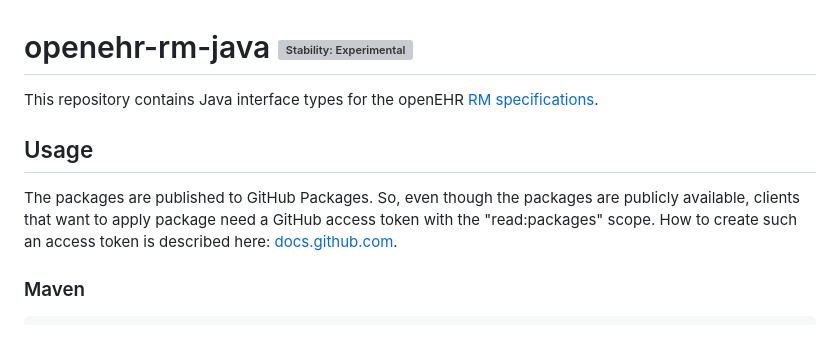
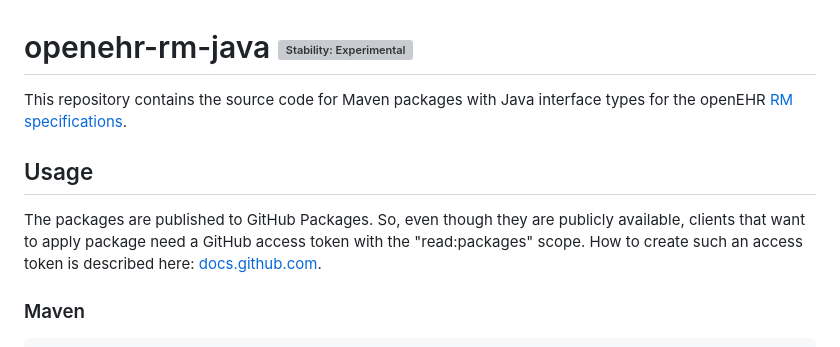
Before and after one commit to openehr4j/openehr-rm-4j, a Markdown page: README.md, the part around the change. Drawn GitHub-style; grey boxes are pictures that could not be loaded.

Commit message:
docs: improve wording in readme

```diff
--- a/README.md
+++ b/README.md
@@ -1,11 +1,11 @@
 # openehr-rm-java [![Stability: Experimental](https://masterminds.github.io/stability/experimental.svg)](https://masterminds.github.io/stability/experimental.html)
 
-This repository contains Java interface types for the openEHR [RM specifications](https://specifications.openehr.org/releases/RM).
+This repository contains the source code for Maven packages with Java interface types for the openEHR [RM specifications](https://specifications.openehr.org/releases/RM).
 
 ## Usage
 
 The packages are published to GitHub Packages.
-So, even though the packages are publicly available, clients that want to apply package need a GitHub access token with the "read:packages" scope.
+So, even though they are publicly available, clients that want to apply package need a GitHub access token with the "read:packages" scope.
 How to create such an access token is described here: [docs.github.com](https://docs.github.com/en/authentication/keeping-your-account-and-data-secure/creating-a-personal-access-token).
 
 ### Maven
```
